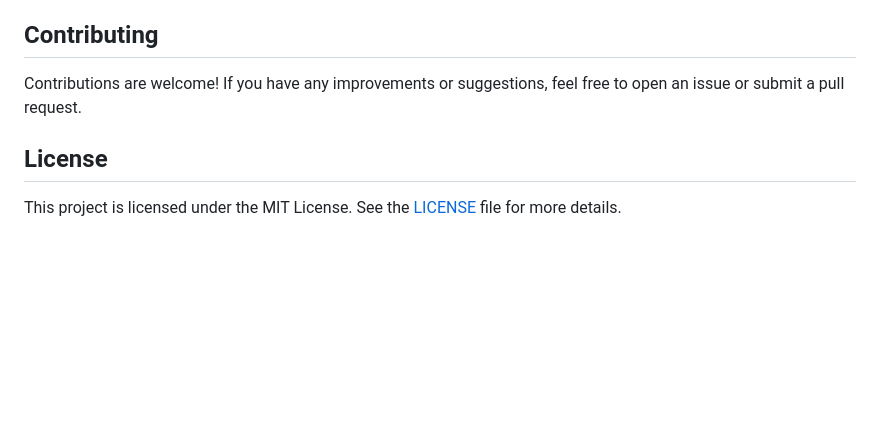
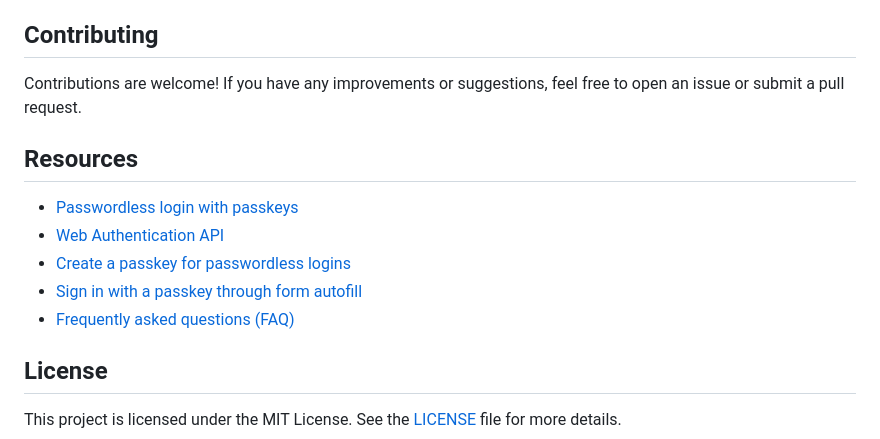
Before and after one commit to Emmaccen/WebAuth, a Markdown page: README.md, the part around one of its changes. Drawn GitHub-style; blank space fills up the shorter version.

```diff
--- a/README.md
+++ b/README.md
@@ -119,6 +119,13 @@ webAuth/
 
 Contributions are welcome! If you have any improvements or suggestions, feel free to open an issue or submit a pull request.
 
+## Resources
+* [Passwordless login with passkeys](https://developers.google.com/identity/passkeys/)
+* [Web Authentication API](https://developer.mozilla.org/en-US/docs/Web/API/Web_Authentication_API)
+* [Create a passkey for passwordless logins](https://web.dev/articles/passkey-registration)
+* [Sign in with a passkey through form autofill](https://web.dev/articles/passkey-form-autofill)
+* [Frequently asked questions (FAQ)](https://developers.google.com/identity/passkeys/faq)
+
 ## License
 
 This project is licensed under the MIT License. See the [LICENSE](LICENSE) file for more details.
```
Also changed, not shown: other parts of README.md (+1 -1 lines).
